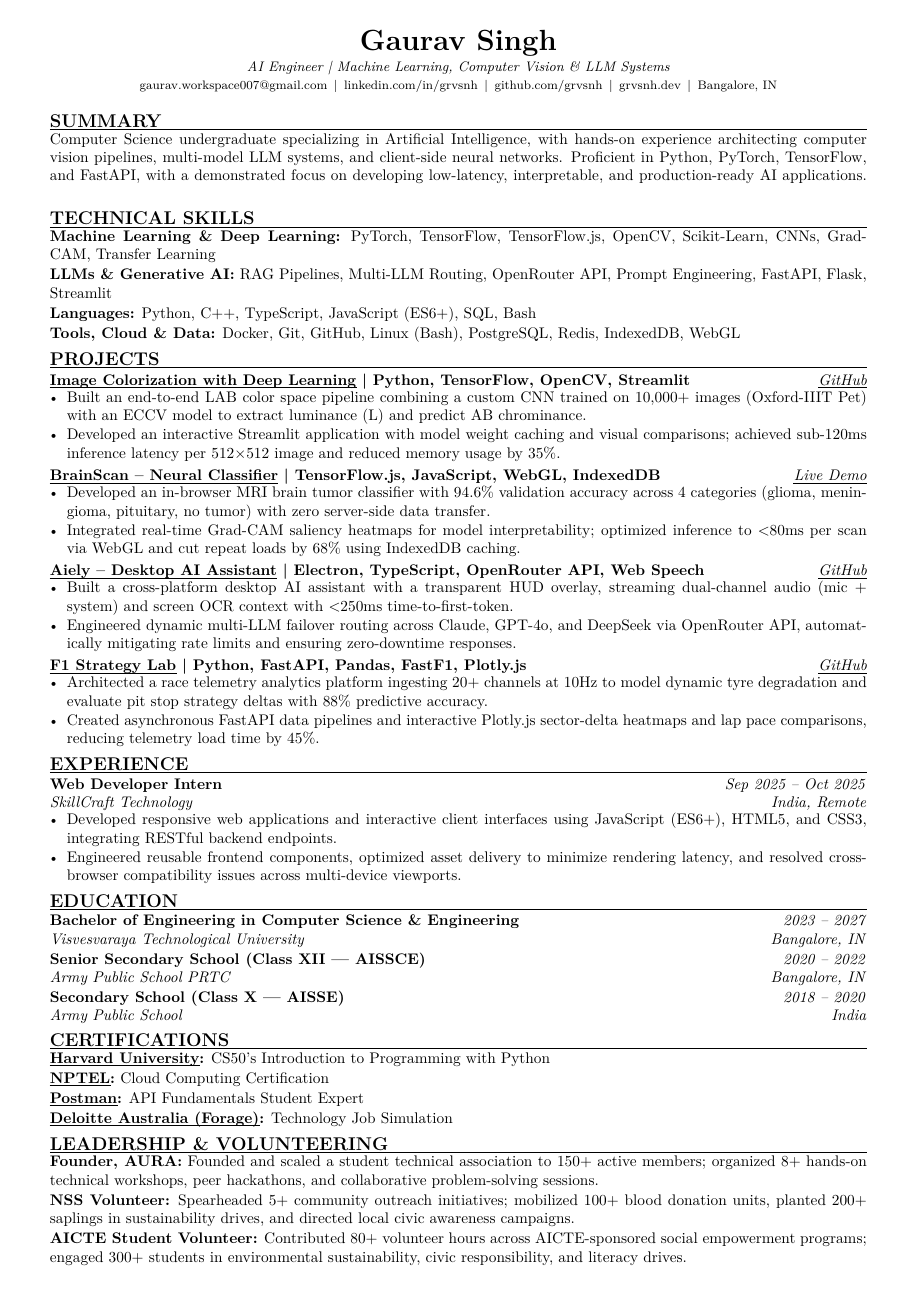
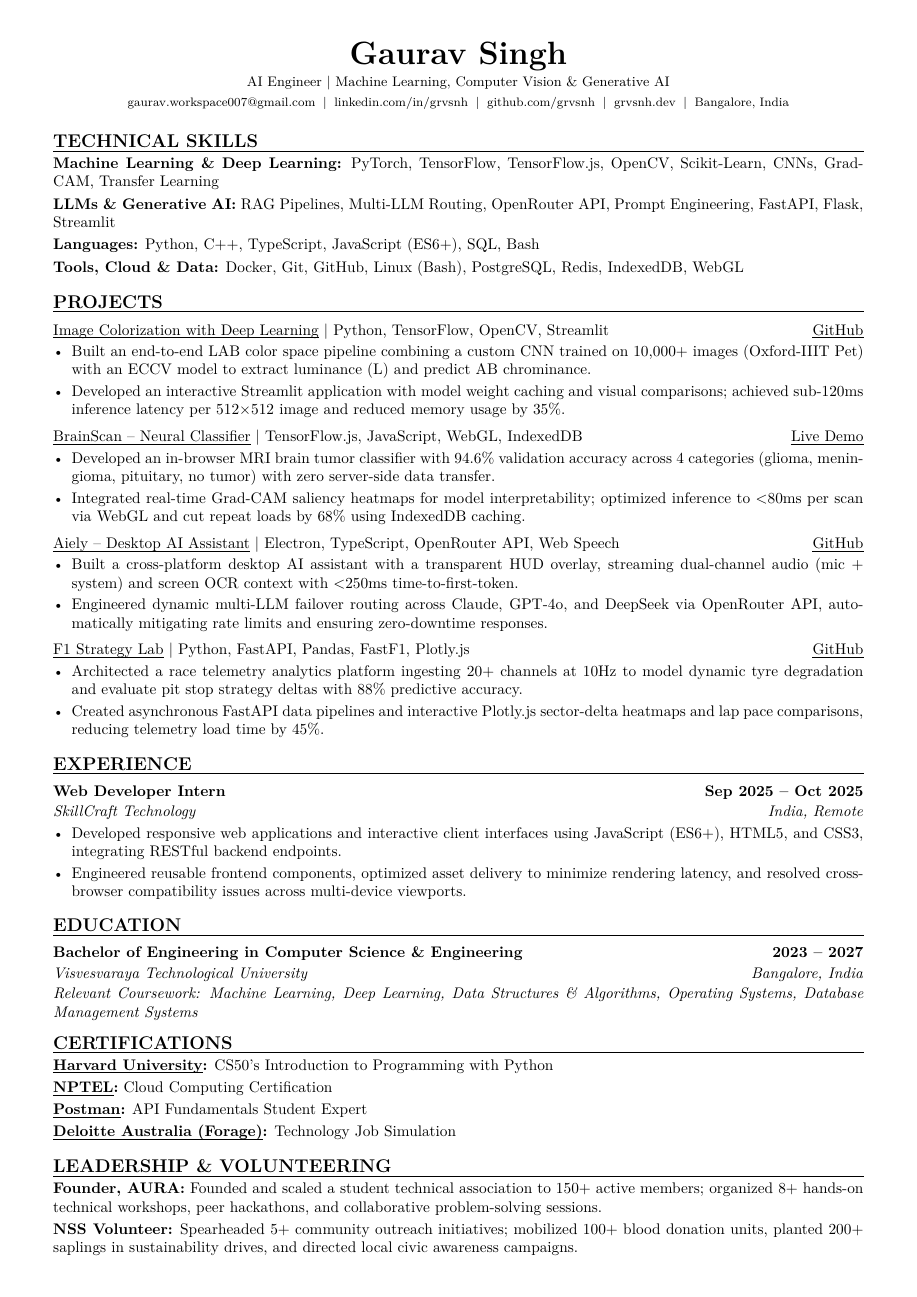
Before and after one commit to grvsnh/Resume-Latex, a LaTeX CV (resume.tex, which reads cv_template.cls, sections/education/btech.tex): the whole page before the commit and page 1 of 2 after it. Compiled offline with pdfLaTeX.

Commit message:
Major Changes

```diff
--- a/cv_template.cls
+++ b/cv_template.cls
@@ -39,13 +39,13 @@
 \RequirePackage{etoolbox}    % TeX conditional logic & list helpers
 \RequirePackage{catchfile}   % Reading external text files into macros
 
-% --- Single-Page Geometry Parameters (Balanced Full-Page A4) ---
+% --- Single-Page Geometry Parameters (Balanced & Elegant Full-Page A4) ---
 \geometry{
   a4paper,
-  top=0.28in,
-  bottom=0.28in,
-  left=0.45in,
-  right=0.45in
+  top=0.38in,
+  bottom=0.38in,
+  left=0.48in,
+  right=0.48in
 }
 
 \setlength{\parindent}{0pt}
@@ -77,13 +77,13 @@
 \newcommand{\hiderules}{\setbool{drawsectionrules}{false}}
 
 % Standalone custom horizontal line command spanning full textwidth
-\newcommand{\cvrule}[1][0.5pt]{%
-  \vspace{1.5pt}%
+\newcommand{\cvrule}[1][0.55pt]{%
+  \vspace{2pt}%
   \noindent\rule{\textwidth}{#1}\par%
-  \vspace{1.5pt}%
+  \vspace{2pt}%
 }
-\newcommand{\cvseparator}[1][0.5pt]{\cvrule[#1]}
-\newcommand{\cvline}[1][0.5pt]{\cvrule[#1]}
+\newcommand{\cvseparator}[1][0.55pt]{\cvrule[#1]}
+\newcommand{\cvline}[1][0.55pt]{\cvrule[#1]}
 
 % --- Set-and-Forget Auto-Fetching Contact & Profile Fields ---
 \newcommand{\@cvname}{}
@@ -161,16 +161,16 @@
 % --- Clean Candidate Header Renderer ---
 \newcommand{\makecvheader}{%
   \begin{center}
-    {\fontsize{19}{23}\selectfont\bfseries \@cvname}\par
+    {\fontsize{21}{25}\selectfont\bfseries \@cvname}\par
     \ifcsempty{@cvtagline}{}{%
-      \vspace{1.5pt}%
-      {\small \itshape \@cvtagline}\par
+      \vspace{2.5pt}%
+      {\small \@cvtagline}\par
     }%
-    \vspace{2pt}%
+    \vspace{3.5pt}%
     {\footnotesize
       \setbool{firstcontact}{true}%
       \def\printitem##1{%
-        \ifbool{firstcontact}{\setbool{firstcontact}{false}}{\enspace\textbar\enspace}##1%
+        \ifbool{firstcontact}{\setbool{firstcontact}{false}}{\hspace{5pt}\textbar\hspace{5pt}}##1%
       }%
       \ifcsempty{@cvemail}{}{\printitem{\href{mailto:\@cvemail}{\@cvemail}}}%
       \ifcsempty{@cvlinkedin}{}{\printitem{\href{https://linkedin.com/in/\@cvlinkedin}{linkedin.com/in/\@cvlinkedin}}}%
@@ -182,7 +182,7 @@
       \par
     }%
   \end{center}%
-  \vspace{0.5pt}%
+  \vspace{-2pt}%
 }
 
 % --- Single-Page Document Wrapper Environment ---
@@ -195,34 +195,34 @@
 % --- Section Headings (Full-Width ATS Format with Rules) ---
 \newbool{thissectionrule}
 \newcommand{\cvsectionheader}[2][false]{%
-  \vspace{3.5pt}%
+  \vspace{7pt}%
   {\large \bfseries \MakeUppercase{#2}}\par\nopagebreak
   \setbool{thissectionrule}{false}%
   \ifstrequal{#1}{true}{\setbool{thissectionrule}{true}}{}%
   \ifbool{drawsectionrules}{\setbool{thissectionrule}{true}}{}%
   \ifbool{thissectionrule}{%
-    \vspace{1.2pt}%
-    \hrule height 0.5pt width \textwidth\relax\nopagebreak
-    \vspace{2.2pt}%
+    \vspace{2pt}%
+    \hrule height 0.55pt width \textwidth\relax\nopagebreak
+    \vspace{4pt}%
   }{%
-    \vspace{1.8pt}%
+    \vspace{3pt}%
   }%
 }
 
 \newenvironment{cvsection}[2][false]{%
   \cvsectionheader[#1]{#2}%
 }{%
-  \vspace{1.2pt}%
+  \vspace{2pt}%
 }
 
 % --- Bullet Item List (Full Textwidth Spanning) ---
 \newenvironment{cvlist}{%
   \begin{itemize}[
-    leftmargin=11pt,
+    leftmargin=12pt,
     rightmargin=0pt,
-    itemsep=0.4pt,
+    itemsep=2pt,
     parsep=0pt,
-    topsep=0.8pt,
+    topsep=2pt,
     partopsep=0pt,
     label=\small\textbullet
   ]%
@@ -232,30 +232,30 @@
 
 % --- Experience & Project Entries (Full-Width \hfill Alignment) ---
 \newenvironment{cventry}[4]{%
-  \vspace{1.2pt}%
-  \noindent\textbf{#1} \hfill \textit{#4}\par\nopagebreak
+  \vspace{3.5pt}%
+  \noindent\textbf{#1} \hfill \textbf{#4}\par\nopagebreak
+  \vspace{1.5pt}%
   \noindent\textit{#2} \hfill \textit{#3}\par\nopagebreak
-  \vspace{-1.5pt}%
   \begin{cvlist}%
 }{%
   \end{cvlist}%
 }
 
 \newcommand{\cventrysimple}[4]{%
-  \vspace{1pt}%
-  \noindent\textbf{#1} \hfill \textit{#4}\par\nopagebreak
+  \vspace{3pt}%
+  \noindent\textbf{#1} \hfill \textbf{#4}\par\nopagebreak
+  \vspace{1.5pt}%
   \noindent\textit{#2} \hfill \textit{#3}\par
 }
 
 \newenvironment{cvproject}[2]{%
-  \vspace{1.5pt}%
-  \noindent\textbf{#1} \hfill \textit{#2}\par\nopagebreak
-  \vspace{-1.5pt}%
+  \vspace{3.5pt}%
+  \noindent #1 \ifstrempty{#2}{}{\hfill #2}\par\nopagebreak
   \begin{cvlist}%
 }{%
   \end{cvlist}%
 }
 
 \newcommand{\cvskill}[2]{%
-  \noindent\textbf{#1:} #2\par\vspace{1pt}%
+  \noindent\textbf{#1:} #2\par\vspace{2.5pt}%
 }
--- a/resume.tex
+++ b/resume.tex
@@ -6,7 +6,7 @@
 
 % Candidate Profile & Tagline
 \name{Gaurav Singh}
-\tagline{AI Engineer | Machine Learning, Computer Vision \& LLM Systems}
+\tagline{AI Engineer \textbar\ Machine Learning, Computer Vision \& Generative AI}
 
 % Set-and-Forget Links: Automatically fetches from links/
 \email
@@ -21,10 +21,10 @@
 % Render Header
 \makecvheader
 
-% --- Professional Summary ---
-\begin{cvsection}{Summary}
-    \import{sections/}{summary.tex}
-\end{cvsection}
+% --- Professional Summary (Commented out) ---
+% \begin{cvsection}{Summary}
+%     \import{sections/}{summary.tex}
+% \end{cvsection}
 
 % --- Technical Skills ---
 \begin{cvsection}{Technical Skills}
@@ -50,8 +50,8 @@
 % --- Education ---
 \begin{cvsection}{Education}
     \import{sections/education/}{btech.tex}
-    \import{sections/education/}{higher_school.tex}
-    \import{sections/education/}{high_school.tex}
+    % \import{sections/education/}{higher_school.tex}
+    % \import{sections/education/}{high_school.tex}
 \end{cvsection}
 
 % --- Certifications ---
--- a/sections/education/btech.tex
+++ b/sections/education/btech.tex
@@ -1 +1,3 @@
-\cventrysimple{Bachelor of Engineering in Computer Science \& Engineering}{Visvesvaraya Technological University}{Bangalore, IN}{2023 -- 2027}
+\cventrysimple{Bachelor of Engineering in Computer Science \& Engineering}{Visvesvaraya Technological University}{Bangalore, India}{2023 -- 2027}
+\vspace{1.5pt}%
+\noindent\textit{Relevant Coursework: Machine Learning, Deep Learning, Data Structures \& Algorithms, Operating Systems, Database Management Systems}\par
```
Also changed, not shown: links/location.tex (+1 -1 lines).
